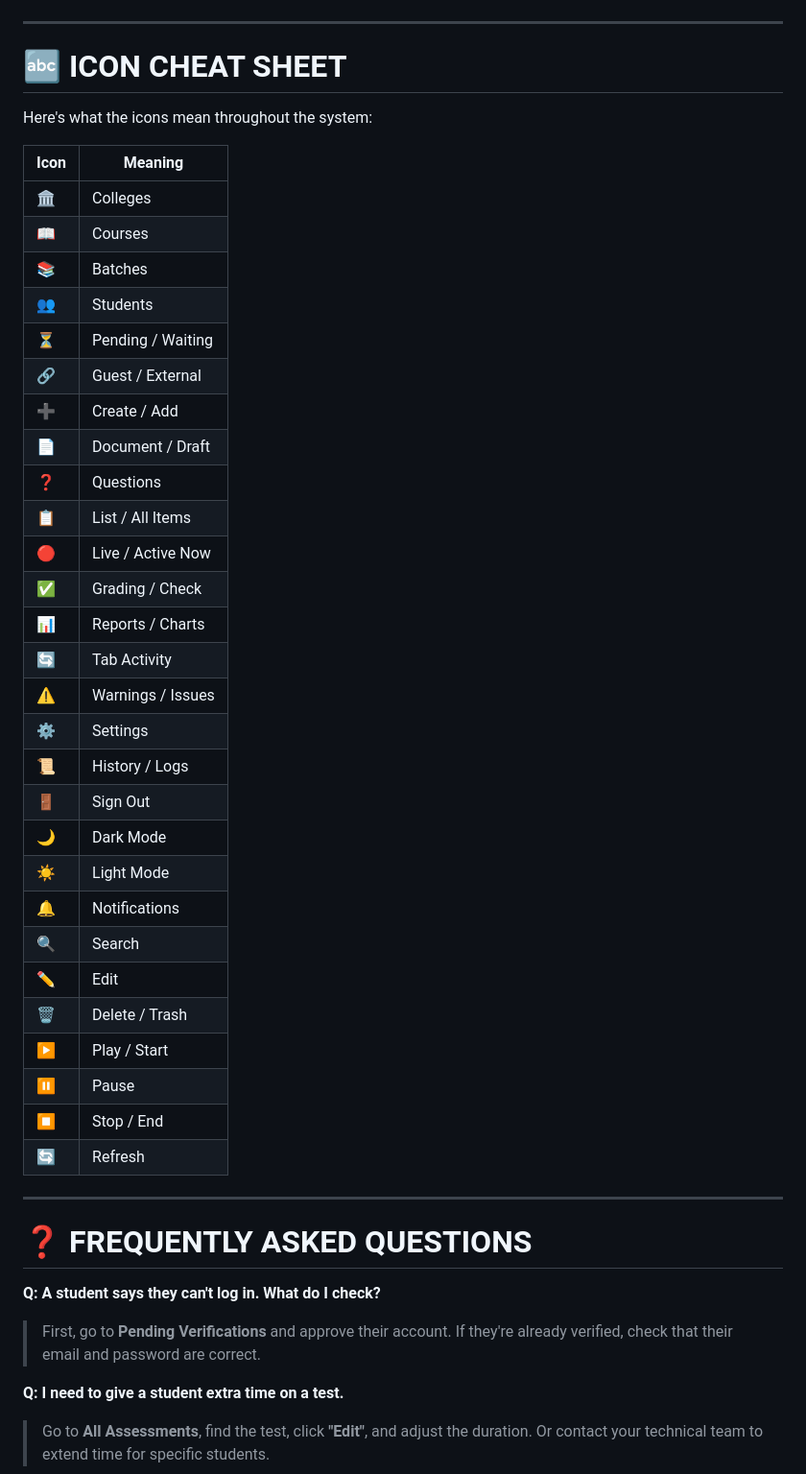
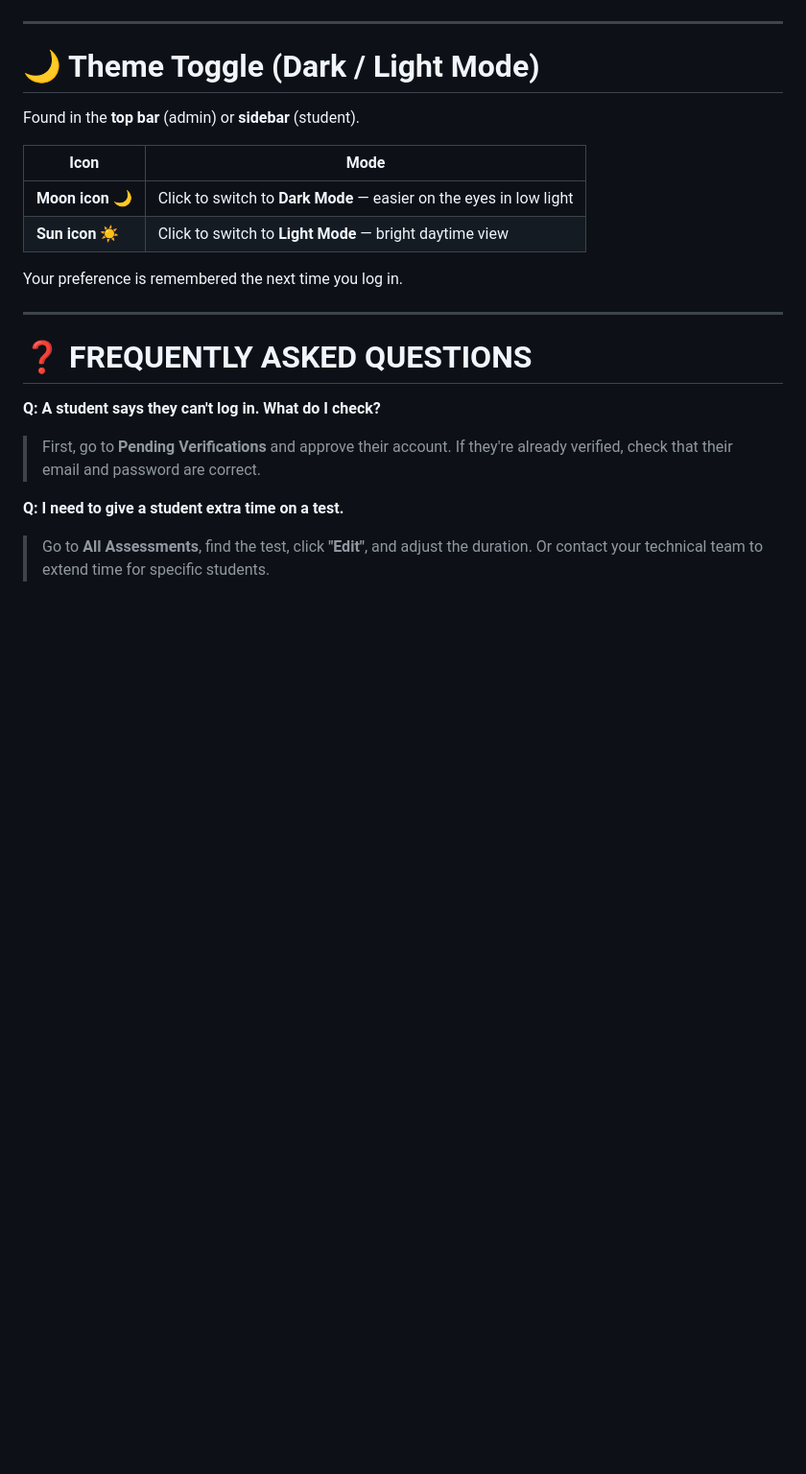
Before and after one commit to 03Hari-Krishna-Kumar-div/Exam_portel, a Markdown page: Non-tech-manual.md, the part around the change. Shown at 96% size. Drawn GitHub-style; blank space fills up the shorter version.

Commit message:
Clean up Non-tech-manual.md — remove emoji-based icon cheat sheet, keep only dark/light mode theme toggle section

```diff
--- a/Non-tech-manual.md
+++ b/Non-tech-manual.md
@@ -1071,40 +1071,16 @@ When you visit the Grading page, you'll see a table showing:
 
 ---
 
-# 🔤 ICON CHEAT SHEET
+# 🌙 Theme Toggle (Dark / Light Mode)
 
-Here's what the icons mean throughout the system:
+Found in the **top bar** (admin) or **sidebar** (student).
 
-| Icon | Meaning |
-|------|---------|
-| 🏛️ | Colleges |
-| 📖 | Courses |
-| 📚 | Batches |
-| 👥 | Students |
-| ⏳ | Pending / Waiting |
-| 🔗 | Guest / External |
-| ➕ | Create / Add |
-| 📄 | Document / Draft |
-| ❓ | Questions |
-| 📋 | List / All Items |
-| 🔴 | Live / Active Now |
-| ✅ | Grading / Check |
-| 📊 | Reports / Charts |
-| 🔄 | Tab Activity |
-| ⚠️ | Warnings / Issues |
-| ⚙️ | Settings |
-| 📜 | History / Logs |
-| 🚪 | Sign Out |
-| 🌙 | Dark Mode |
-| ☀️ | Light Mode |
-| 🔔 | Notifications |
-| 🔍 | Search |
-| ✏️ | Edit |
-| 🗑️ | Delete / Trash |
-| ▶️ | Play / Start |
-| ⏸️ | Pause |
-| ⏹️ | Stop / End |
-| 🔄 | Refresh |
+| Icon | Mode |
+|------|------|
+| **Moon icon** 🌙 | Click to switch to **Dark Mode** — easier on the eyes in low light |
+| **Sun icon** ☀️ | Click to switch to **Light Mode** — bright daytime view |
+
+Your preference is remembered the next time you log in.
 
 ---
 
```
